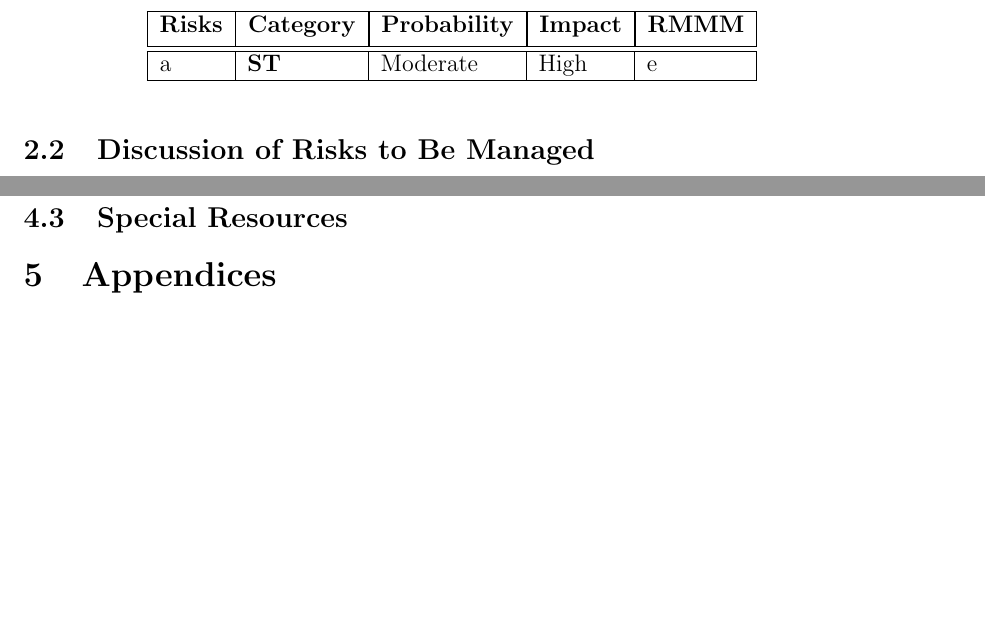
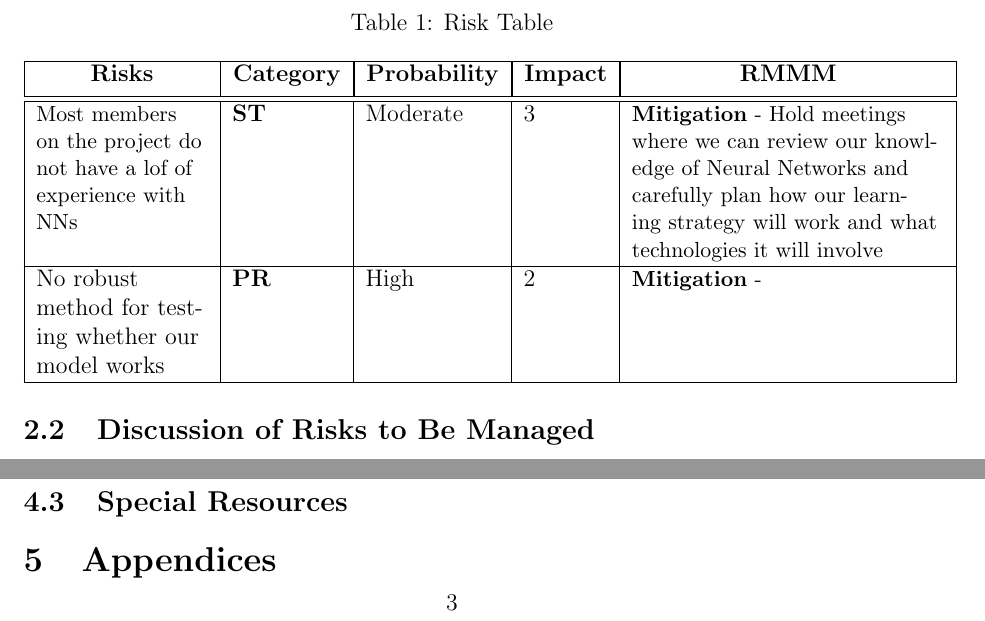
Before and after one commit to Shavvey/ocr-perceptron, a LaTeX document (proposal/proposal.tex): two parts of page 3 of 3, joined at a grey line, cut at the place of the change, the shorter picture padded with empty space. Compiled offline with pdfLaTeX.

Commit message:
failing to actually make a decent table in latex

```diff
--- a/proposal/proposal.tex
+++ b/proposal/proposal.tex
@@ -1,5 +1,6 @@
 \documentclass[english,12pt]{article}
 \usepackage[]{geometry}
+\usepackage{tabularx}
 \usepackage{blindtext}
 \usepackage{enumerate}
 \usepackage{parskip}
@@ -18,7 +19,14 @@
 \usepackage{blindtext}
 \usepackage{multicol}
 \usepackage{varwidth}
-
+\usepackage{multirow}
+\usepackage{booktabs}
+\usepackage[svgnames,table]{xcolor}
+\usepackage[tableposition=above]{caption}
+\usepackage{pifont}
+\usepackage{array,ragged2e}
+\newcolumntype{P}[1]{>{\RaggedRight\arraybackslash}p{#1}}
+\hfuzz=0.64pt % allow hbox to overflow a little
 \author{
         Colin Grandjean - \texttt{colin.grandjean@student.nmt.edu} \\
         Lauren Giles - \texttt{lauren.giles@student.nmt.edu} \\
@@ -82,10 +90,10 @@ model. Our main objectives for the project include:
     \item \textbf{1} - negligible
   \end{itemize}
 \end{varwidth}
-
-\begin{table}[H]
+\begin{table}[ht]
+  \caption{Risk Table}
   \begin{center}
-    \begin{tabular}[c]{|l|l|l|l|l|}
+    \begin{tabular}[c]{|P{0.20\linewidth}|P{0.10\linewidth}|P{0.10cm}|P{0.5cm}|P{5.5cm}|}
       \hline
       \multicolumn{1}{|c|}{\textbf{Risks}} &
       \multicolumn{1}{|c|}{\textbf{Category}} &
@@ -93,7 +101,16 @@ model. Our main objectives for the project include:
       \multicolumn{1}{|c|}{\textbf{Impact}} &
       \multicolumn{1}{|c|}{\textbf{RMMM}} \\ [0.5ex]
       \hline\hline
-      a & \textbf{ST} & Moderate & High & e\\
+      \small
+      Most members on the project do not have a lof of experience with NNs & \textbf{ST} & Moderate & 3 &
+      \small \textbf{Mitigation}
+      - Hold meetings where we can review our knowledge of Neural Networks
+      and carefully plan how our learning strategy will work and what
+      technologies it will involve\\
+      \hline
+      No robust method for testing whether our model works & \textbf{PR} & High & 2 &
+      \small \textbf{Mitigation}
+      - \\
       \hline
     \end{tabular}
   \end{center}
```
Also changed, not shown: proposal/proposal.pdf.
